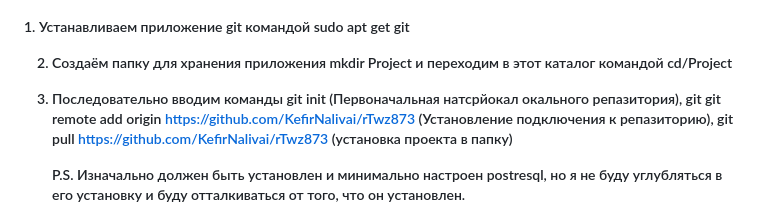
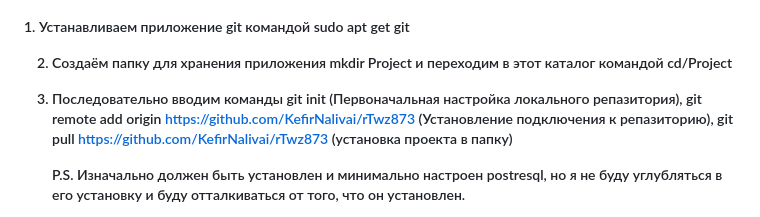
Before and after one commit to KefirNalivai/rTw873, a Markdown page: README.md, the part around the change. GitHub-like rendering.

```diff
--- a/README.md
+++ b/README.md
@@ -4,7 +4,7 @@
 
   2. Создаём папку для хранения приложения mkdir Project и переходим в этот каталог командой cd/Project
 
-  3. Последовательно вводим команды git init (Первоначальная натсрйокал  окального репазитория), git git remote add origin https://github.com/KefirNalivai/rTwz873 (Установление подключения к репазиторию), git pull https://github.com/KefirNalivai/rTwz873 (установка проекта в папку)
+  3. Последовательно вводим команды git init (Первоначальная наcтройка локального репазитория), git remote add origin https://github.com/KefirNalivai/rTwz873 (Установление подключения к репазиторию), git pull https://github.com/KefirNalivai/rTwz873 (установка проекта в папку)
 
       P.S. Изначально должен быть установлен и минимально настроен postresql, но я не буду углубляться в его установку и буду отталкиваться от того, что он установлен.
 
```
